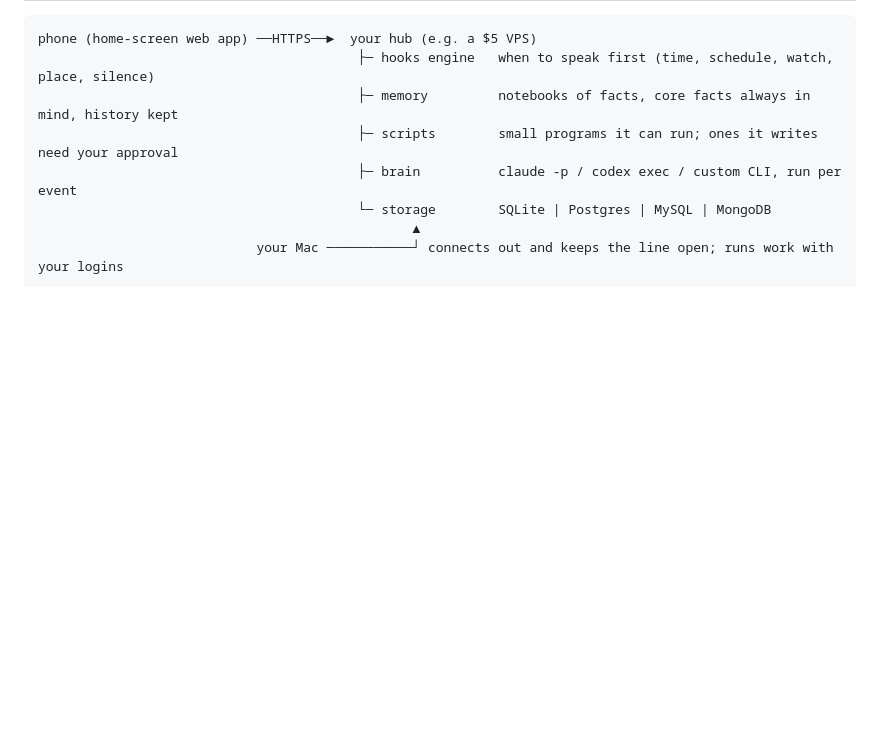
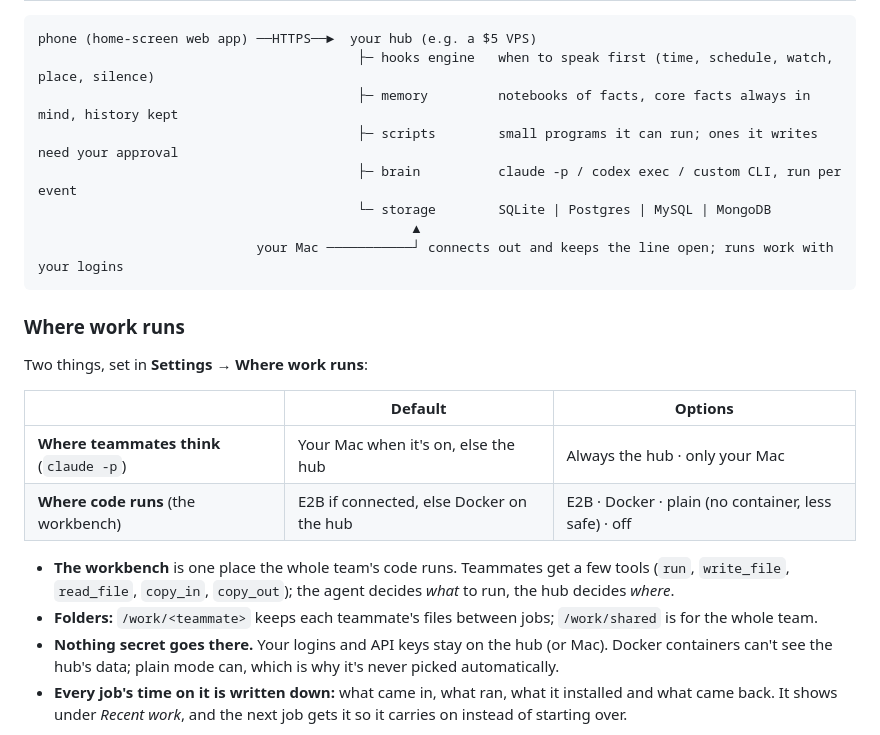
Before and after one commit to rishi12438/hearth, a Markdown page: README.md, the part around one of its changes. Rendered like a GitHub page; blank space fills up the shorter version.

````diff
--- a/README.md
+++ b/README.md
@@ -96,3 +96,18 @@ phone (home-screen web app) ──HTTPS──►  your hub (e.g. a $5 VPS)
                                                 ▲
                             your Mac ───────────┘ connects out and keeps the line open; runs work with your logins
 ```
+
+### Where work runs
+
+Two things, set in **Settings → Where work runs**:
+
+| | Default | Options |
+|---|---|---|
+| **Where teammates think** (`claude -p`) | Your Mac when it's on, else the hub | Always the hub · only your Mac |
+| **Where code runs** (the workbench) | E2B if connected, else Docker on the hub | E2B · Docker · plain (no container, less safe) · off |
+
+- **The workbench** is one place the whole team's code runs. Teammates get a few tools (`run`, `write_file`, `read_file`, `copy_in`, `copy_out`); the agent decides *what* to run, the hub decides *where*.
+- **Folders:** `/work/<teammate>` keeps each teammate's files between jobs; `/work/shared` is for the whole team.
+- **Nothing secret goes there.** Your logins and API keys stay on the hub (or Mac). Docker containers can't see the hub's data; plain mode can, which is why it's never picked automatically.
+- **Every job's time on it is written down:** what came in, what ran, what it installed and what came back. It shows under *Recent work*, and the next job gets it so it carries on instead of starting over.
+
````
Also changed, not shown: other parts of README.md (+1 -0 lines), SECURITY.md (+8 -0 lines), docs/screenshots/where-work-runs-plain.png (added), docs/screenshots/where-work-runs.png (added), 13 other files.
